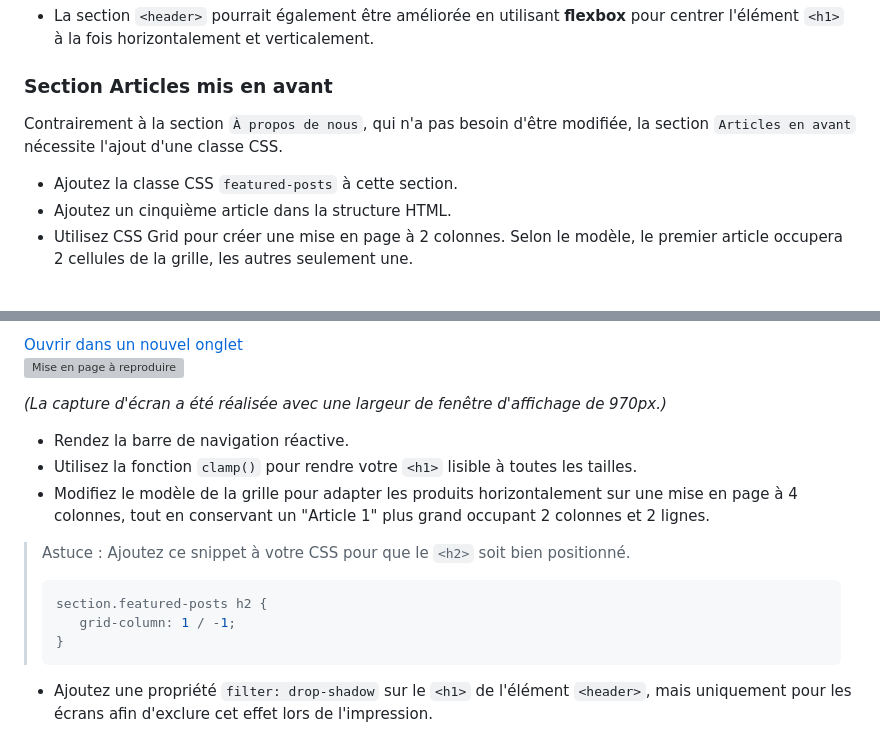
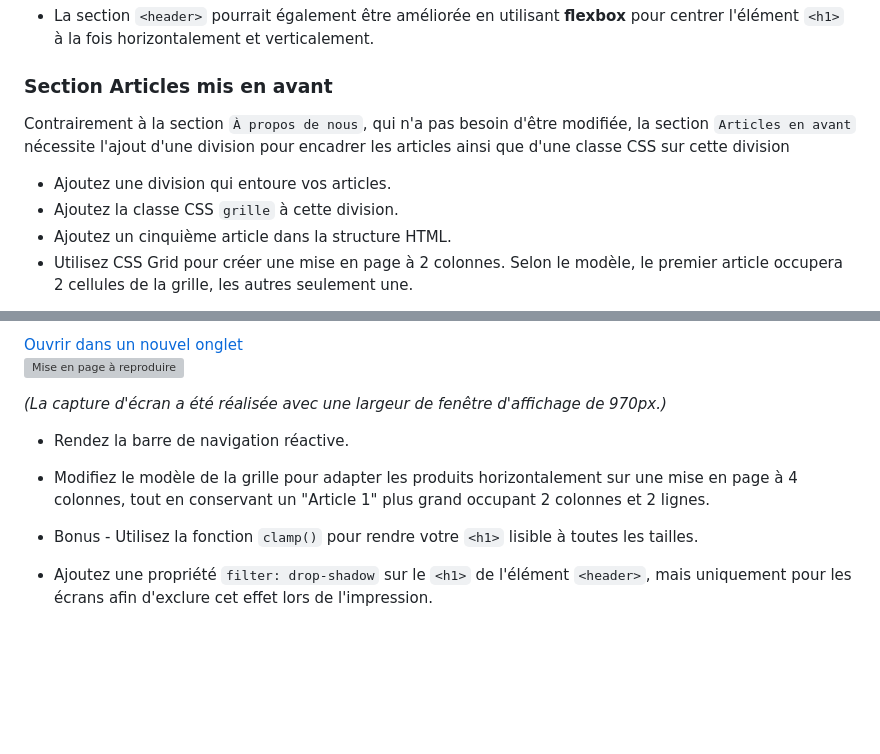
Before and after one commit to PPaillard/atelier-html-css-responsive, a Markdown page: README.md, 2 parts joined by grey strips. GitHub-like rendering; blank space fills up the shorter version; grey boxes are pictures that could not be loaded.

Commit message:
Correcting rules

````diff
--- a/README.md
+++ b/README.md
@@ -33,8 +33,9 @@ Rappel :
 
 ### Section Articles mis en avant
 
-Contrairement à la section `À propos de nous`, qui n'a pas besoin d'être modifiée, la section `Articles en avant` nécessite l'ajout d'une classe CSS.
-- Ajoutez la classe CSS `featured-posts` à cette section.
+Contrairement à la section `À propos de nous`, qui n'a pas besoin d'être modifiée, la section `Articles en avant` nécessite l'ajout d'une division pour encadrer les articles ainsi que d'une classe CSS sur cette division
+- Ajoutez une division qui entoure vos articles.
+- Ajoutez la classe CSS `grille` à cette division.
 - Ajoutez un cinquième article dans la structure HTML.
 - Utilisez CSS Grid pour créer une mise en page à 2 colonnes. Selon le modèle, le premier article occupera 2 cellules de la grille, les autres seulement une.
 
@@ -53,14 +54,7 @@ Ajoutez des media queries et utilisez des fonctions CSS pour obtenir la mise en
 *(La capture d'écran a été réalisée avec une largeur de fenêtre d'affichage de 970px.)*
 
 - Rendez la barre de navigation réactive.
-- Utilisez la fonction `clamp()` pour rendre votre `<h1>` lisible à toutes les tailles.
 - Modifiez le modèle de la grille pour adapter les produits horizontalement sur une mise en page à 4 colonnes, tout en conservant un "Article 1" plus grand occupant 2 colonnes et 2 lignes.
-
-> Astuce : Ajoutez ce snippet à votre CSS pour que le `<h2>` soit bien positionné.
-> ```css
-> section.featured-posts h2 {
->    grid-column: 1 / -1;
-> }
-> ```
+- Bonus - Utilisez la fonction `clamp()` pour rendre votre `<h1>` lisible à toutes les tailles.
 
 - Ajoutez une propriété `filter: drop-shadow` sur le `<h1>` de l'élément `<header>`, mais uniquement pour les écrans afin d'exclure cet effet lors de l'impression.
````
